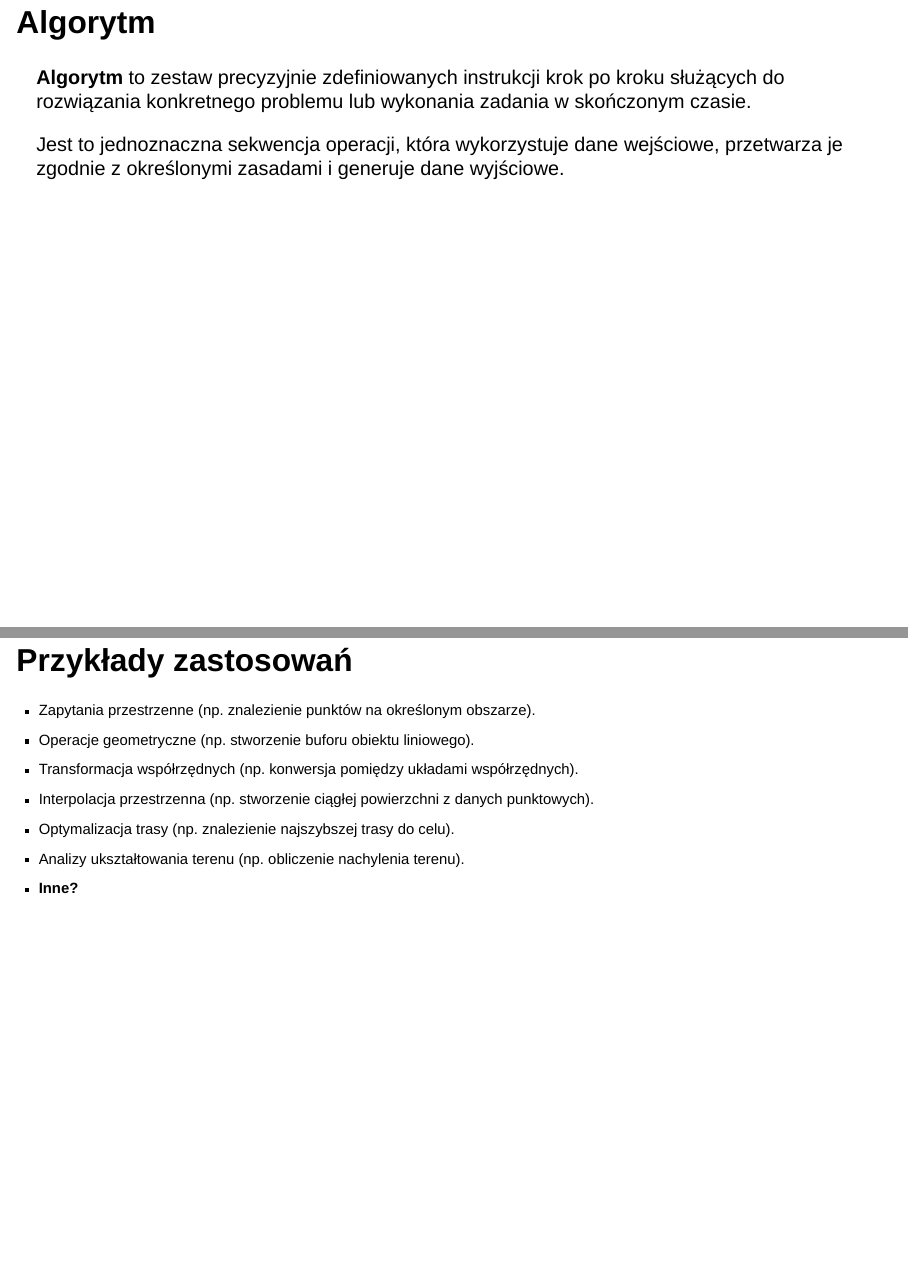
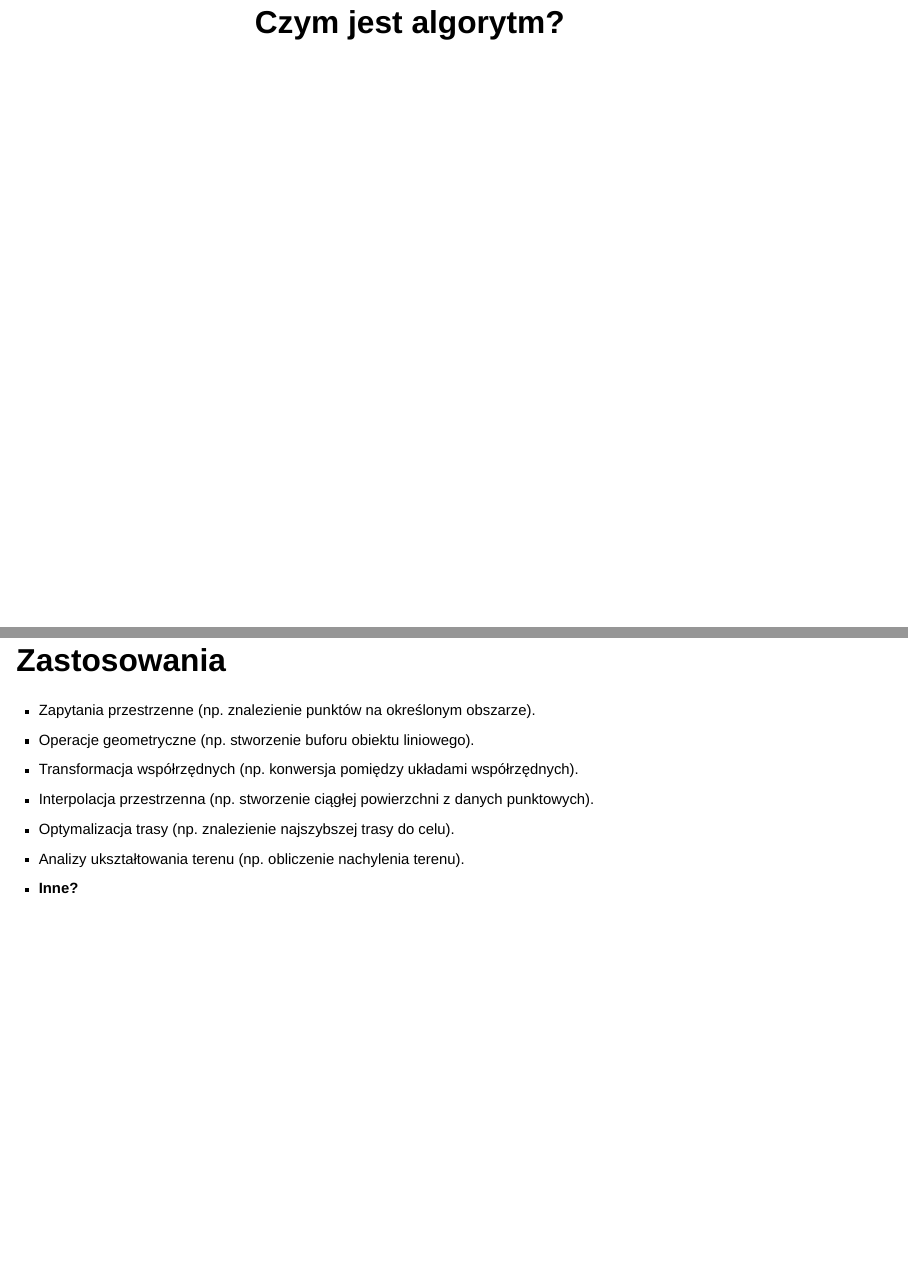
Before and after one commit to kadyb/adg2025, a Quarto document (wyklady/01_Wprowadzenie.qmd): pages 4 and 20 of 31 before the commit and pages 4 and 21 of 32 after it, joined at a grey line. Rendered offline with R 4.5, knitr and Pandoc in place of Quarto, with nearby package versions; drawn as Slidy slides in place of the format the file asks for.

Commit message:
tweak lecture `01_Wprowadzenie`

```diff
--- a/wyklady/01_Wprowadzenie.qmd
+++ b/wyklady/01_Wprowadzenie.qmd
@@ -51,6 +51,8 @@ Kontakt: [krzysztof.dyba\@amu.edu.pl](mailto:krzysztof.dyba@amu.edu.pl){.email}
 [![](https://pythongis.org/_static/pythongis-logo.png)](https://pythongis.org)
 :::
 :::::
+
+## Czym jest algorytm? {.center style="text-align: center;"}
 
 ## Algorytm
 
@@ -400,7 +402,7 @@ do między innymi:
   - Otoczka wypukła.
 :::
 
-## Przykłady zastosowań
+## Zastosowania
 
 ::: {style="font-size: 75%;"}
 - Zapytania przestrzenne (np. znalezienie punktów na określonym obszarze).
```
